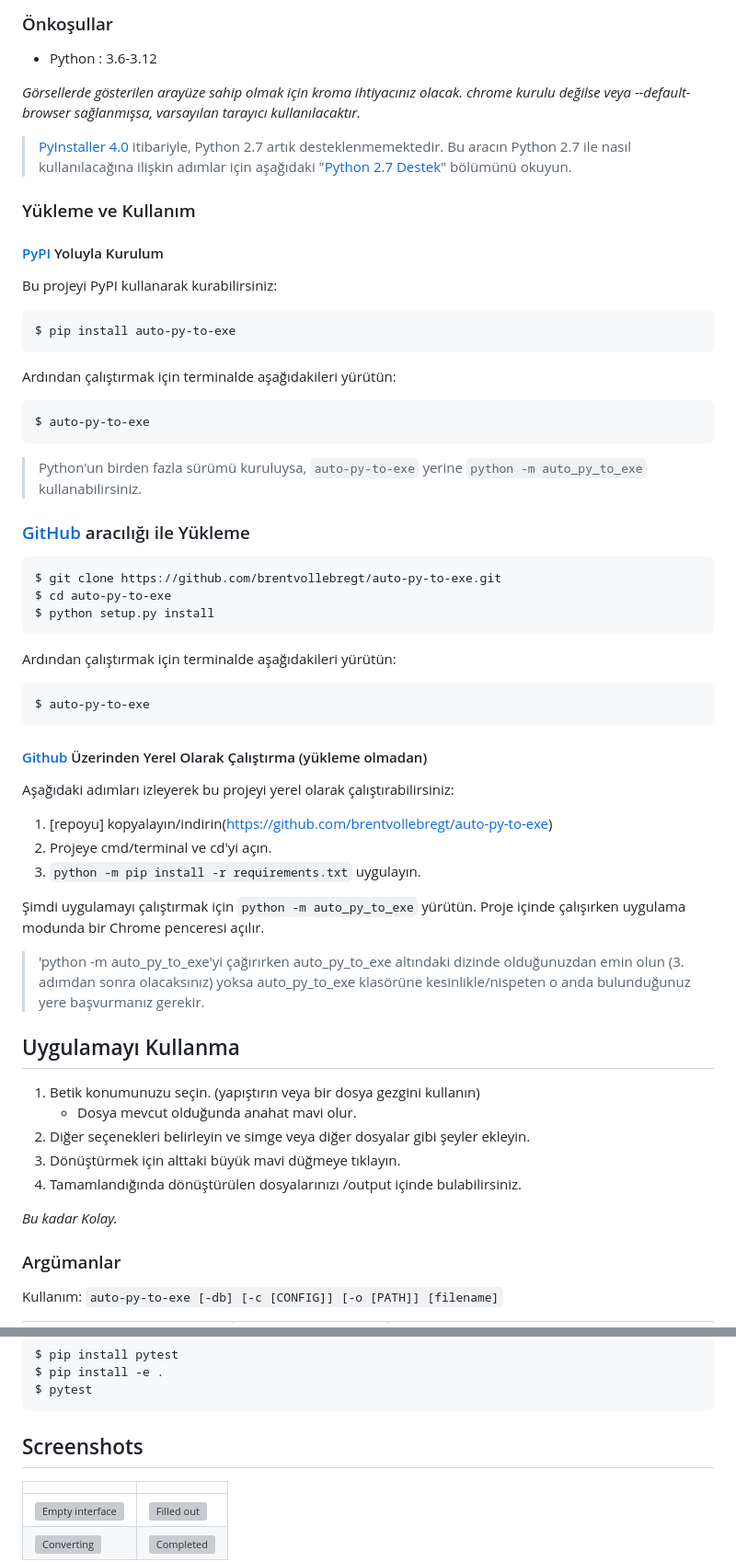
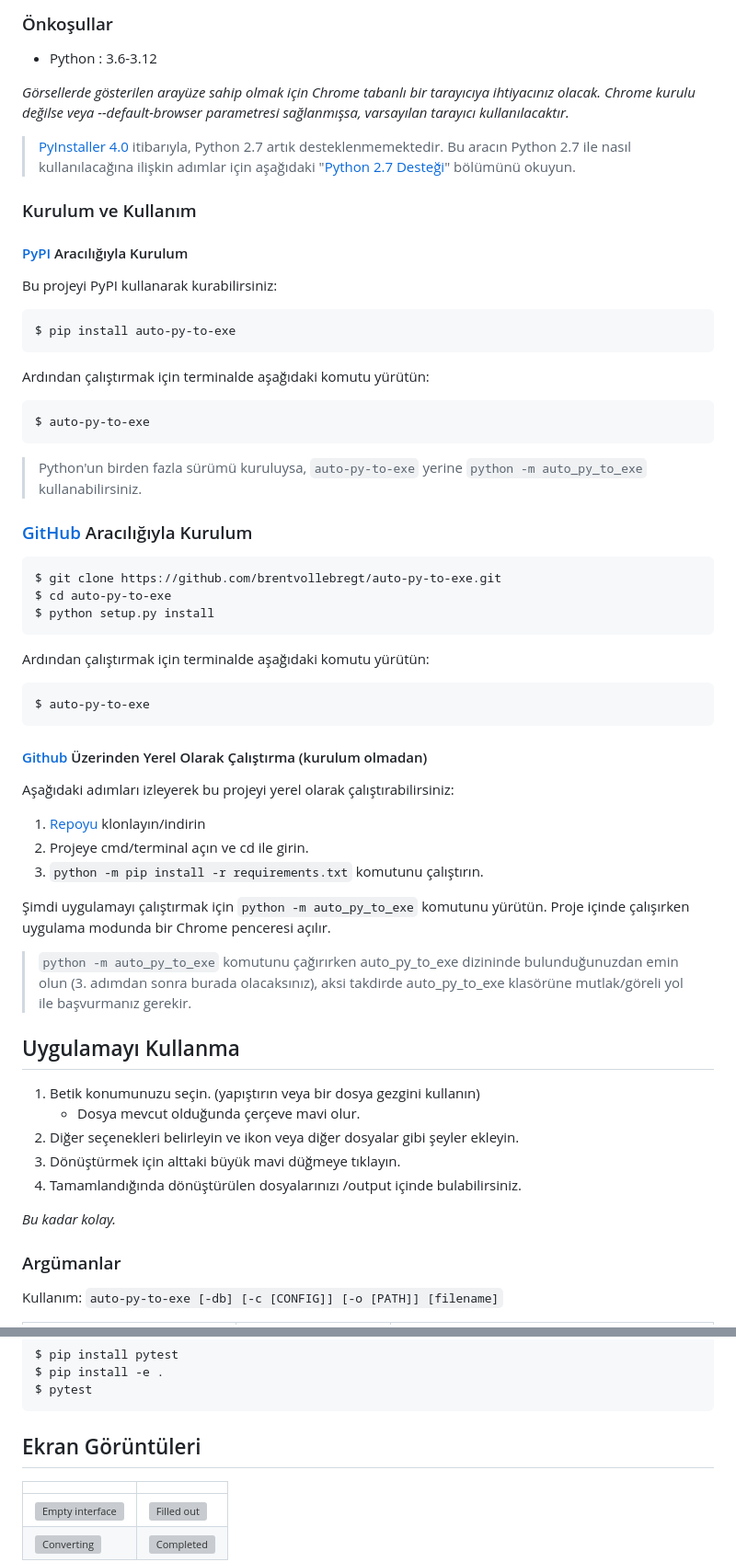
Before and after one commit to brentvollebregt/auto-py-to-exe, a Markdown page: README-Turkish.md, 2 parts joined by grey strips. Shown: that part at 92% size. GitHub-like rendering; grey boxes are pictures that could not be loaded.

Commit message:
Fix Turkish translation errors in README-Turkish.md (#536)
Co-authored-by: mcagriaksoy <mcagriaksoy@yandex.com>
Co-authored-by: Brent Vollebregt <brent.vollebregt@gmail.com>

````diff
--- a/README-Turkish.md
+++ b/README-Turkish.md
@@ -32,13 +32,13 @@ Suomenkieliset käyttöohjeet löydät [täältä](./README-Finnish.md)
 
 - Python : 3.6-3.12
 
-_Görsellerde gösterilen arayüze sahip olmak için kroma ihtiyacınız olacak. chrome kurulu değilse veya --default-browser sağlanmışsa, varsayılan tarayıcı kullanılacaktır._
+_Görsellerde gösterilen arayüze sahip olmak için Chrome tabanlı bir tarayıcıya ihtiyacınız olacak. Chrome kurulu değilse veya --default-browser parametresi sağlanmışsa, varsayılan tarayıcı kullanılacaktır._
 
-> [PyInstaller 4.0](https://github.com/pyinstaller/pyinstaller/releases/tag/v4.0) itibariyle, Python 2.7 artık desteklenmemektedir. Bu aracın Python 2.7 ile nasıl kullanılacağına ilişkin adımlar için aşağıdaki "[Python 2.7 Destek](#python-27-destek)" bölümünü okuyun.
+> [PyInstaller 4.0](https://github.com/pyinstaller/pyinstaller/releases/tag/v4.0) itibarıyla, Python 2.7 artık desteklenmemektedir. Bu aracın Python 2.7 ile nasıl kullanılacağına ilişkin adımlar için aşağıdaki "[Python 2.7 Desteği](#python-27-destek)" bölümünü okuyun.
 
-### Yükleme ve Kullanım
+### Kurulum ve Kullanım
 
-#### [PyPI](https://pypi.org/project/auto-py-to-exe/) Yoluyla Kurulum
+#### [PyPI](https://pypi.org/project/auto-py-to-exe/) Aracılığıyla Kurulum
 
 Bu projeyi PyPI kullanarak kurabilirsiniz:
 
@@ -46,7 +46,7 @@ Bu projeyi PyPI kullanarak kurabilirsiniz:
 $ pip install auto-py-to-exe
 ```
 
-Ardından çalıştırmak için terminalde aşağıdakileri yürütün:
+Ardından çalıştırmak için terminalde aşağıdaki komutu yürütün:
 
 ```
 $ auto-py-to-exe
@@ -54,7 +54,7 @@ $ auto-py-to-exe
 
 > Python'un birden fazla sürümü kuruluysa, `auto-py-to-exe` yerine `python -m auto_py_to_exe` kullanabilirsiniz.
 
-### [GitHub](https://github.com/brentvollebregt/auto-py-to-exe) aracılığı ile Yükleme
+### [GitHub](https://github.com/brentvollebregt/auto-py-to-exe) Aracılığıyla Kurulum
 
 ```
 $ git clone https://github.com/brentvollebregt/auto-py-to-exe.git
@@ -62,33 +62,33 @@ $ cd auto-py-to-exe
 $ python setup.py install
 ```
 
-Ardından çalıştırmak için terminalde aşağıdakileri yürütün:
+Ardından çalıştırmak için terminalde aşağıdaki komutu yürütün:
 
 ```
 $ auto-py-to-exe
 ```
 
-#### [Github](https://github.com/brentvollebregt/auto-py-to-exe) Üzerinden Yerel Olarak Çalıştırma (yükleme olmadan)
+#### [Github](https://github.com/brentvollebregt/auto-py-to-exe) Üzerinden Yerel Olarak Çalıştırma (kurulum olmadan)
 
 Aşağıdaki adımları izleyerek bu projeyi yerel olarak çalıştırabilirsiniz:
 
-1. [repoyu] kopyalayın/indirin(https://github.com/brentvollebregt/auto-py-to-exe)
-2. Projeye cmd/terminal ve cd'yi açın.
-3. `python -m pip install -r requirements.txt` uygulayın.
+1. [Repoyu](https://github.com/brentvollebregt/auto-py-to-exe) klonlayın/indirin
+2. Projeye cmd/terminal açın ve cd ile girin.
+3. `python -m pip install -r requirements.txt` komutunu çalıştırın.
 
-Şimdi uygulamayı çalıştırmak için `python -m auto_py_to_exe` yürütün. Proje içinde çalışırken uygulama modunda bir Chrome penceresi açılır.
+Şimdi uygulamayı çalıştırmak için `python -m auto_py_to_exe` komutunu yürütün. Proje içinde çalışırken uygulama modunda bir Chrome penceresi açılır.
 
-> 'python -m auto_py_to_exe'yi çağırırken auto_py_to_exe altındaki dizinde olduğunuzdan emin olun (3. adımdan sonra olacaksınız) yoksa auto_py_to_exe klasörüne kesinlikle/nispeten o anda bulunduğunuz yere başvurmanız gerekir.
+> `python -m auto_py_to_exe` komutunu çağırırken auto_py_to_exe dizininde bulunduğunuzdan emin olun (3. adımdan sonra burada olacaksınız), aksi takdirde auto_py_to_exe klasörüne mutlak/göreli yol ile başvurmanız gerekir.
 
 ## Uygulamayı Kullanma
 
 1. Betik konumunuzu seçin. (yapıştırın veya bir dosya gezgini kullanın)
-   - Dosya mevcut olduğunda anahat mavi olur.
-2. Diğer seçenekleri belirleyin ve simge veya diğer dosyalar gibi şeyler ekleyin.
+   - Dosya mevcut olduğunda çerçeve mavi olur.
+2. Diğer seçenekleri belirleyin ve ikon veya diğer dosyalar gibi şeyler ekleyin.
 3. Dönüştürmek için alttaki büyük mavi düğmeye tıklayın.
 4. Tamamlandığında dönüştürülen dosyalarınızı /output içinde bulabilirsiniz.
 
-_Bu kadar Kolay._
+_Bu kadar kolay._
 
 ### Argümanlar
 
@@ -139,7 +139,7 @@ $ pip install -e .
 $ pytest
 ```
 
-## Screenshots
+## Ekran Görüntüleri
 
 | <!-- -->                                                                                                                                             | <!-- -->                                                                                                                              |
 | ---------------------------------------------------------------------------------------------------------------------------------------------------- | ------------------------------------------------------------------------------------------------------------------------------------- |
````
Also changed, not shown: other parts of README-Turkish.md (+17 -17 lines).
